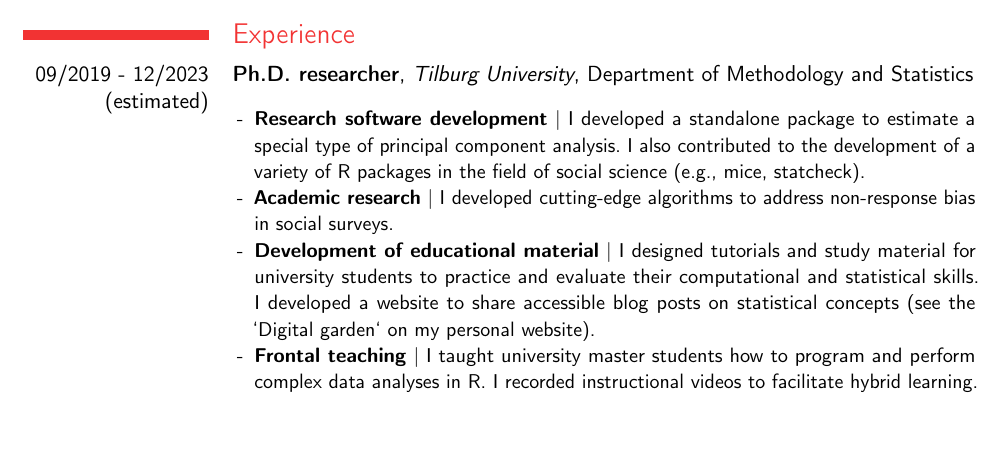
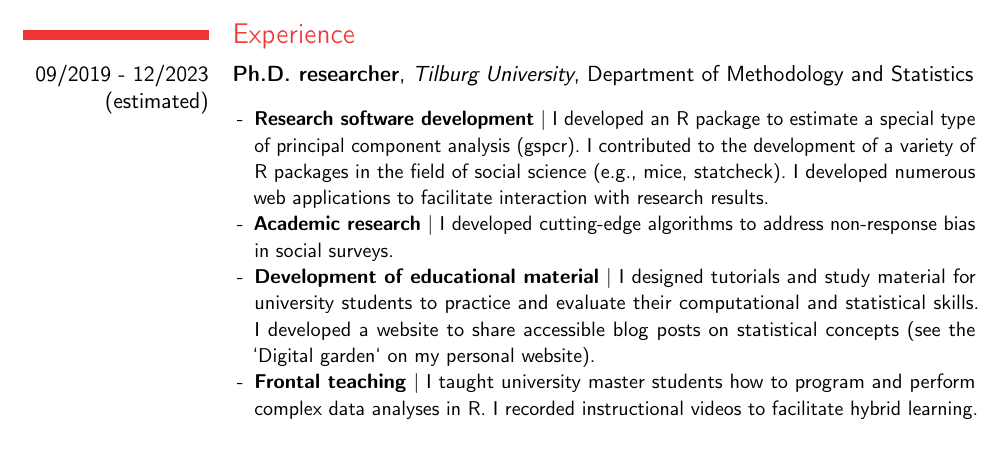
Before and after one commit to EdoardoCostantini/resume, a LaTeX CV (main.tex, which reads Inhalt/3_Berufserfahrung.tex): part of the page, cut so that both start at the same text. Compiled offline with pdfLaTeX.

Commit message:
content: make links clickable

```diff
--- a/Inhalt/3_Berufserfahrung.tex
+++ b/Inhalt/3_Berufserfahrung.tex
@@ -9,7 +9,8 @@
     \vspace{0.1em}
     \begin{spacing}{1.1}
     \begin{itemize}
-        \item \textbf{Research software development} | I developed a standalone package to estimate a special type of principal component analysis. I also contributed to the development of a variety of R packages in the field of social science (e.g., mice, statcheck).
+        \item \textbf{Research software development} | I developed an R package to estimate a special type of principal component analysis
+        (\href{https://github.com/EdoardoCostantini/gspcr}{gspcr}). I contributed to the development of a variety of R packages in the field of social science (e.g., \href{https://github.com/amices/mice/pull/438}{mice}, \href{https://github.com/MicheleNuijten/statcheck}{statcheck}). I developed numerous web applications to facilitate interaction with research results.
         \item \textbf{Academic research} | I developed cutting-edge algorithms to address non-response bias in social surveys.
         \item \textbf{Development of educational material} | I designed tutorials and study material for university students to practice and evaluate their computational and statistical skills. I developed a website to share accessible blog posts on statistical concepts (see the `Digital garden` on my personal website).
         \item \textbf{Frontal teaching} | I taught university master students how to program and perform complex data analyses in R. I recorded instructional videos to facilitate hybrid learning.
```
Also changed, not shown: pdf/main.pdf.
